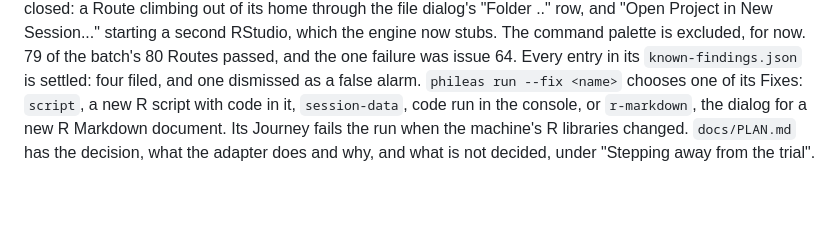
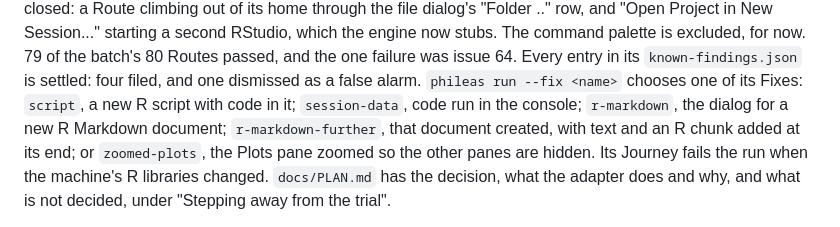
Before and after one commit to ronplusron/phileas, a Markdown page: ORIENTATION.md, the part around the change. GitHub-like rendering; blank space fills up the shorter version.

Commit message:
Name all five RStudio Fixes in ORIENTATION

```diff
--- a/ORIENTATION.md
+++ b/ORIENTATION.md
@@ -177,8 +177,12 @@ command palette is excluded, for now. 79 of the batch's 80 Routes passed,
 and the one failure was issue 64. Every entry in its `known-findings.json`
 is settled: four filed, and one dismissed as a false alarm.
 `phileas run --fix <name>` chooses one of its Fixes: `script`, a new
-R script with code in it, `session-data`, code run in the console, or
-`r-markdown`, the dialog for a new R Markdown document. Its Journey fails the run when the machine's R libraries changed.
+R script with code in it; `session-data`, code run in the console;
+`r-markdown`, the dialog for a new R Markdown document;
+`r-markdown-further`, that document created, with text and an R chunk
+added at its end; or `zoomed-plots`, the Plots pane zoomed so the other
+panes are hidden. Its Journey fails the run when the machine's R libraries
+changed.
 `docs/PLAN.md` has the decision, what the adapter does and why, and what is
 not decided, under "Stepping away from the trial".
 
```
